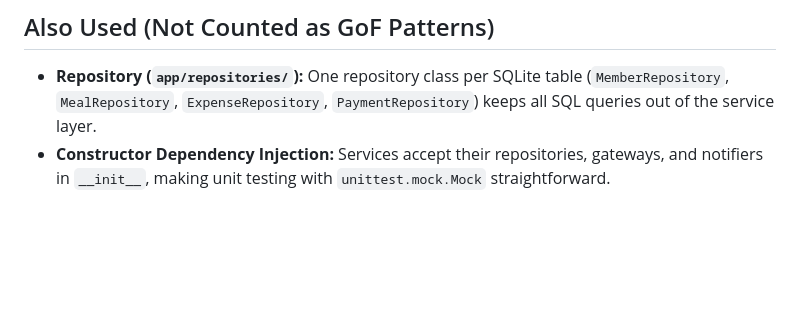
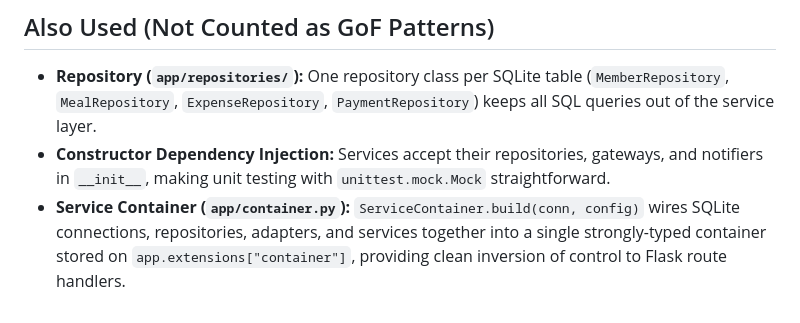
Before and after one commit to argh-finds404/messmate, a Markdown page: docs/design.md, the part around the change. Rendered like a GitHub page; blank space fills up the shorter version.

```diff
--- a/docs/design.md
+++ b/docs/design.md
@@ -63,3 +63,4 @@ Repeating `if channel == "sms": ... else: ...` conditionals in every caller that
 
 - **Repository (`app/repositories/`):** One repository class per SQLite table (`MemberRepository`, `MealRepository`, `ExpenseRepository`, `PaymentRepository`) keeps all SQL queries out of the service layer.
 - **Constructor Dependency Injection:** Services accept their repositories, gateways, and notifiers in `__init__`, making unit testing with `unittest.mock.Mock` straightforward.
+- **Service Container (`app/container.py`):** `ServiceContainer.build(conn, config)` wires SQLite connections, repositories, adapters, and services together into a single strongly-typed container stored on `app.extensions["container"]`, providing clean inversion of control to Flask route handlers.
```
Also changed, not shown: docs/requirements.md (+12 -5 lines), docs/uml/class-diagram.md (+19 -1 lines).
